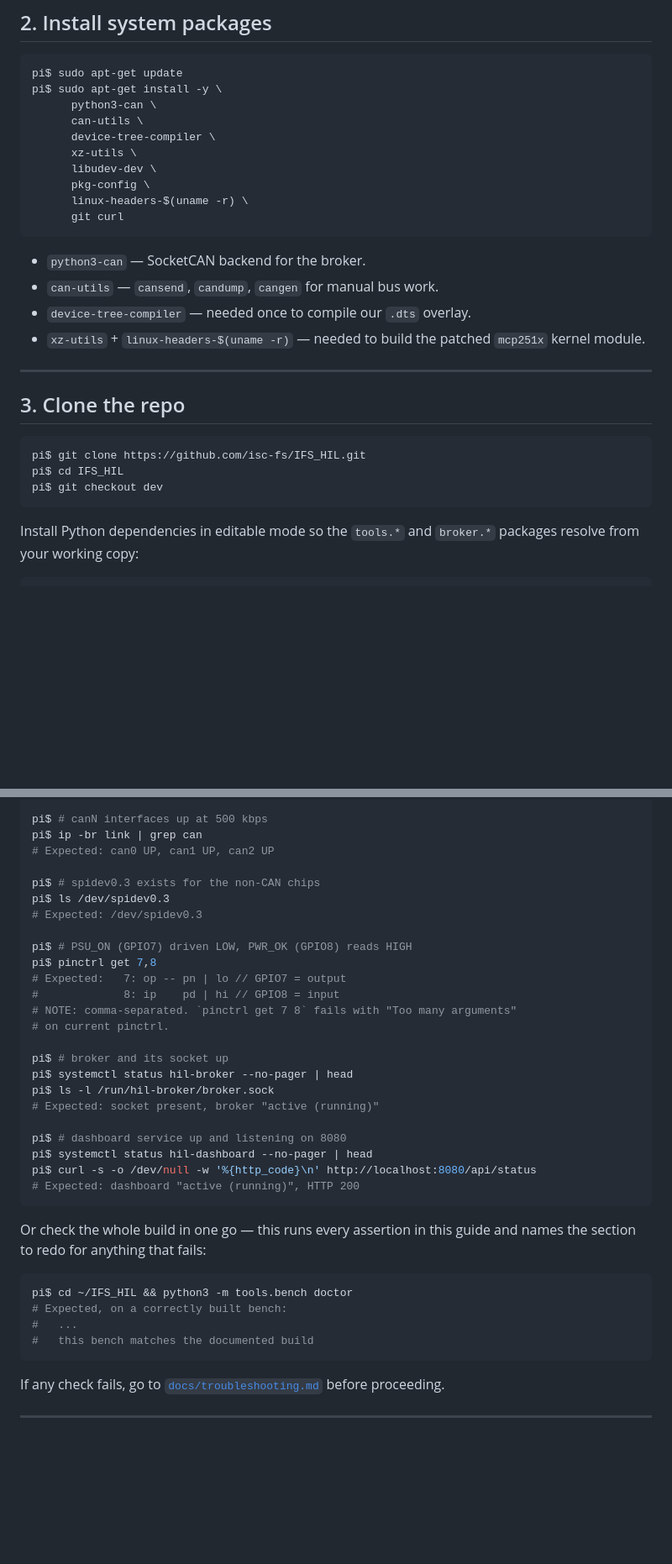
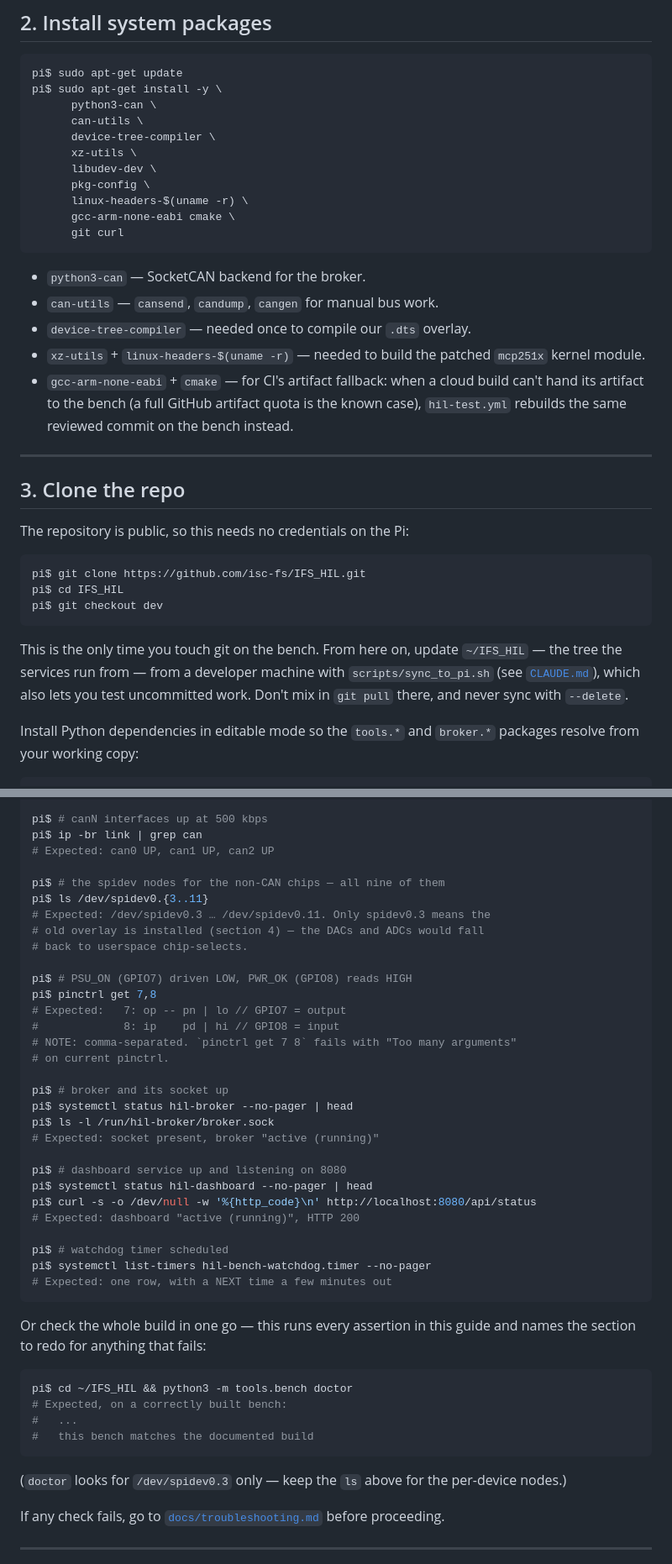
Before and after one commit to isc-fs/IFS_HIL, a Markdown page: docs/getting-started.md, 2 parts joined by grey strips. Shown at 84% size. Rendered like a GitHub page; blank space fills up the shorter version.

````diff
--- a/docs/getting-started.md
+++ b/docs/getting-started.md
@@ -84,6 +110,7 @@ pi$ sudo apt-get install -y \
       libudev-dev \
       pkg-config \
       linux-headers-$(uname -r) \
+      gcc-arm-none-eabi cmake \
       git curl
 ```
 
@@ -92,16 +119,29 @@ pi$ sudo apt-get install -y \
 - `device-tree-compiler` — needed once to compile our `.dts` overlay.
 - `xz-utils` + `linux-headers-$(uname -r)` — needed to build the
   patched `mcp251x` kernel module.
+- `gcc-arm-none-eabi` + `cmake` — for CI's artifact fallback: when a
+  cloud build can't hand its artifact to the bench (a full GitHub
+  artifact quota is the known case), `hil-test.yml` rebuilds the same
+  reviewed commit on the bench instead.
 
 ---
 
 ## 3. Clone the repo
+
+The repository is public, so this needs no credentials on the Pi:
 
 ```sh
 pi$ git clone https://github.com/isc-fs/IFS_HIL.git
 pi$ cd IFS_HIL
 pi$ git checkout dev
 ```
+
+This is the only time you touch git on the bench. From here on,
+update `~/IFS_HIL` — the tree the services run from — from a developer
+machine with `scripts/sync_to_pi.sh` (see
+[`CLAUDE.md`](../CLAUDE.md#pi-sync-workflow-read-before-pushing-code-to-the-bench)),
+which also lets you test uncommitted work. Don't mix in `git pull`
+there, and never sync with `--delete`.
 
 Install Python dependencies in editable mode so the `tools.*` and
 `broker.*` packages resolve from your working copy:
@@ -274,9 +336,11 @@ pi$ # canN interfaces up at 500 kbps
 pi$ ip -br link | grep can
 # Expected: can0 UP, can1 UP, can2 UP
 
-pi$ # spidev0.3 exists for the non-CAN chips
-pi$ ls /dev/spidev0.3
-# Expected: /dev/spidev0.3
+pi$ # the spidev nodes for the non-CAN chips — all nine of them
+pi$ ls /dev/spidev0.{3..11}
+# Expected: /dev/spidev0.3 … /dev/spidev0.11. Only spidev0.3 means the
+# old overlay is installed (section 4) — the DACs and ADCs would fall
+# back to userspace chip-selects.
 
 pi$ # PSU_ON (GPIO7) driven LOW, PWR_OK (GPIO8) reads HIGH
 pi$ pinctrl get 7,8
@@ -294,6 +358,10 @@ pi$ # dashboard service up and listening on 8080
 pi$ systemctl status hil-dashboard --no-pager | head
 pi$ curl -s -o /dev/null -w '%{http_code}\n' http://localhost:8080/api/status
 # Expected: dashboard "active (running)", HTTP 200
+
+pi$ # watchdog timer scheduled
+pi$ systemctl list-timers hil-bench-watchdog.timer --no-pager
+# Expected: one row, with a NEXT time a few minutes out
 ```
 
 Or check the whole build in one go — this runs every assertion in this
@@ -305,6 +373,9 @@ pi$ cd ~/IFS_HIL && python3 -m tools.bench doctor
 #   ...
 #   this bench matches the documented build
 ```
+
+(`doctor` looks for `/dev/spidev0.3` only — keep the `ls` above for the
+per-device nodes.)
 
 If any check fails, go to
 [`docs/troubleshooting.md`](troubleshooting.md) before proceeding.
````
Also changed, not shown: other parts of docs/getting-started.md (+94 -17 lines).
